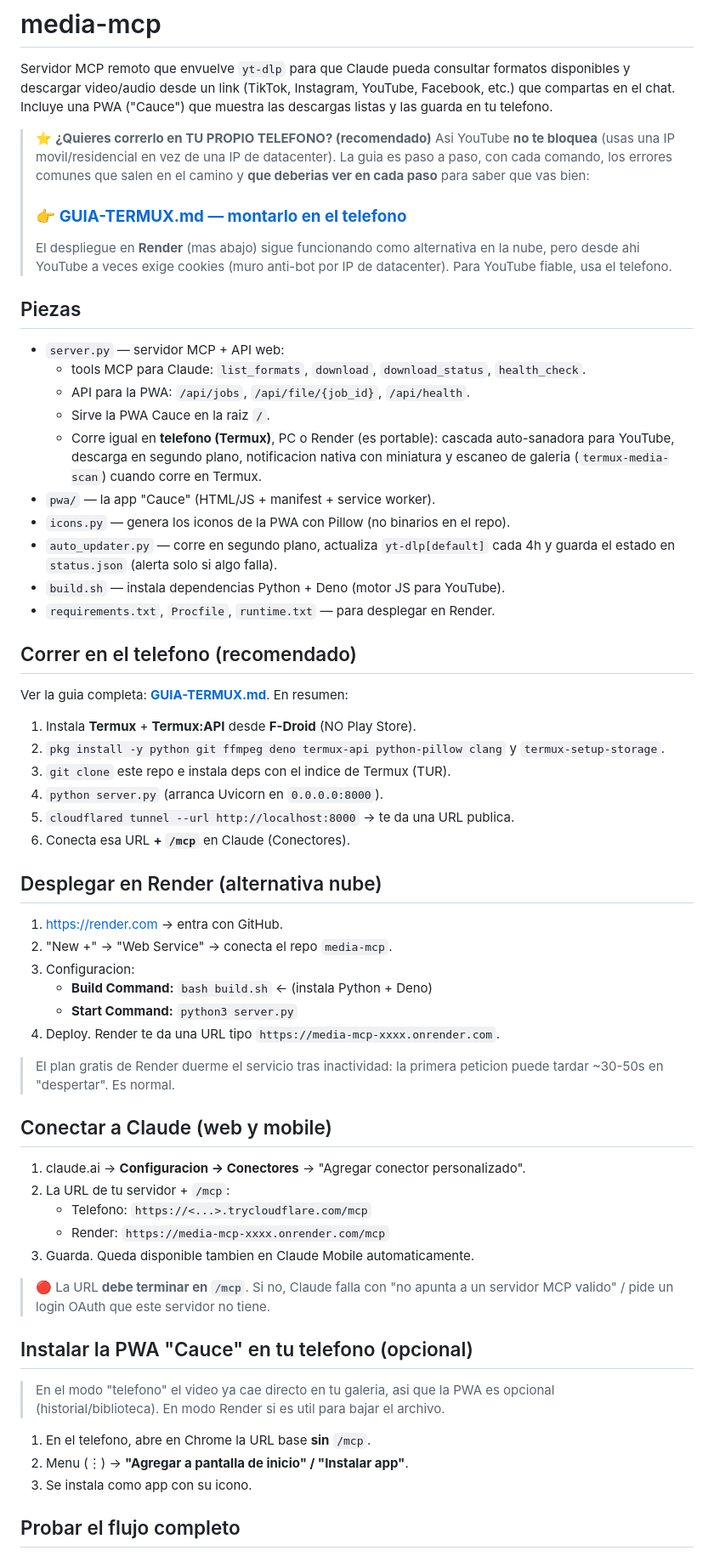
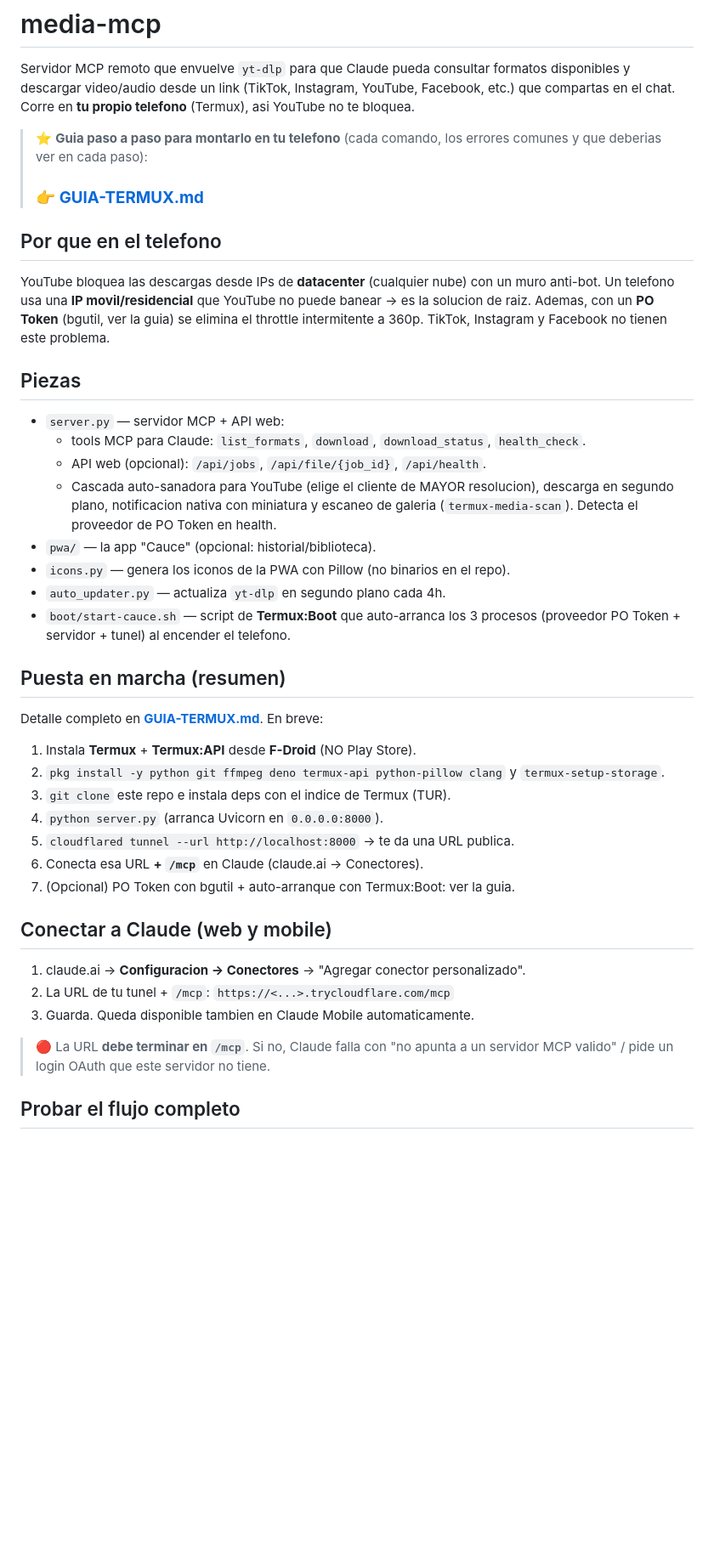
Before and after one commit to yeremivr/media-mcp, a Markdown page: README.md, the part around one of its changes. Shown at 85% size. Drawn GitHub-style; blank space fills up the shorter version.

```diff
--- a/README.md
+++ b/README.md
@@ -2,79 +2,56 @@
 
 Servidor MCP remoto que envuelve `yt-dlp` para que Claude pueda consultar
 formatos disponibles y descargar video/audio desde un link (TikTok,
-Instagram, YouTube, Facebook, etc.) que compartas en el chat. Incluye una
-PWA ("Cauce") que muestra las descargas listas y las guarda en tu telefono.
+Instagram, YouTube, Facebook, etc.) que compartas en el chat. Corre en **tu
+propio telefono** (Termux), asi YouTube no te bloquea.
 
-> ⭐ **¿Quieres correrlo en TU PROPIO TELEFONO? (recomendado)**
-> Asi YouTube **no te bloquea** (usas una IP movil/residencial en vez de una IP
-> de datacenter). La guia es paso a paso, con cada comando, los errores comunes
-> que salen en el camino y **que deberias ver en cada paso** para saber que vas
-> bien:
-> ### 👉 **[GUIA-TERMUX.md — montarlo en el telefono](GUIA-TERMUX.md)**
->
-> El despliegue en **Render** (mas abajo) sigue funcionando como alternativa en
-> la nube, pero desde ahi YouTube a veces exige cookies (muro anti-bot por IP de
-> datacenter). Para YouTube fiable, usa el telefono.
+> ⭐ **Guia paso a paso para montarlo en tu telefono** (cada comando, los
+> errores comunes y que deberias ver en cada paso):
+> ### 👉 **[GUIA-TERMUX.md](GUIA-TERMUX.md)**
+
+## Por que en el telefono
+
+YouTube bloquea las descargas desde IPs de **datacenter** (cualquier nube) con
+un muro anti-bot. Un telefono usa una **IP movil/residencial** que YouTube no
+puede banear -> es la solucion de raiz. Ademas, con un **PO Token** (bgutil, ver
+la guia) se elimina el throttle intermitente a 360p. TikTok, Instagram y
+Facebook no tienen este problema.
 
 ## Piezas
 
 - `server.py` — servidor MCP + API web:
   - tools MCP para Claude: `list_formats`, `download`, `download_status`, `health_check`.
-  - API para la PWA: `/api/jobs`, `/api/file/{job_id}`, `/api/health`.
-  - Sirve la PWA Cauce en la raiz `/`.
-  - Corre igual en **telefono (Termux)**, PC o Render (es portable): cascada
-    auto-sanadora para YouTube, descarga en segundo plano, notificacion nativa
-    con miniatura y escaneo de galeria (`termux-media-scan`) cuando corre en Termux.
-- `pwa/` — la app "Cauce" (HTML/JS + manifest + service worker).
+  - API web (opcional): `/api/jobs`, `/api/file/{job_id}`, `/api/health`.
+  - Cascada auto-sanadora para YouTube (elige el cliente de MAYOR resolucion),
+    descarga en segundo plano, notificacion nativa con miniatura y escaneo de
+    galeria (`termux-media-scan`). Detecta el proveedor de PO Token en health.
+- `pwa/` — la app "Cauce" (opcional: historial/biblioteca).
 - `icons.py` — genera los iconos de la PWA con Pillow (no binarios en el repo).
-- `auto_updater.py` — corre en segundo plano, actualiza `yt-dlp[default]`
-  cada 4h y guarda el estado en `status.json` (alerta solo si algo falla).
-- `build.sh` — instala dependencias Python + Deno (motor JS para YouTube).
-- `requirements.txt`, `Procfile`, `runtime.txt` — para desplegar en Render.
+- `auto_updater.py` — actualiza `yt-dlp` en segundo plano cada 4h.
+- `boot/start-cauce.sh` — script de **Termux:Boot** que auto-arranca los 3
+  procesos (proveedor PO Token + servidor + tunel) al encender el telefono.
 
-## Correr en el telefono (recomendado)
+## Puesta en marcha (resumen)
 
-Ver la guia completa: **[GUIA-TERMUX.md](GUIA-TERMUX.md)**. En resumen:
+Detalle completo en **[GUIA-TERMUX.md](GUIA-TERMUX.md)**. En breve:
 
 1. Instala **Termux** + **Termux:API** desde **F-Droid** (NO Play Store).
 2. `pkg install -y python git ffmpeg deno termux-api python-pillow clang` y
    `termux-setup-storage`.
 3. `git clone` este repo e instala deps con el indice de Termux (TUR).
 4. `python server.py` (arranca Uvicorn en `0.0.0.0:8000`).
-5. `cloudflared tunnel --url http://localhost:8000` → te da una URL publica.
-6. Conecta esa URL **+ `/mcp`** en Claude (Conectores).
-
-## Desplegar en Render (alternativa nube)
-
-1. https://render.com → entra con GitHub.
-2. "New +" → "Web Service" → conecta el repo `media-mcp`.
-3. Configuracion:
-   - **Build Command:** `bash build.sh`   ← (instala Python + Deno)
-   - **Start Command:** `python3 server.py`
-4. Deploy. Render te da una URL tipo `https://media-mcp-xxxx.onrender.com`.
-
-> El plan gratis de Render duerme el servicio tras inactividad: la primera
-> peticion puede tardar ~30-50s en "despertar". Es normal.
+5. `cloudflared tunnel --url http://localhost:8000` -> te da una URL publica.
+6. Conecta esa URL **+ `/mcp`** en Claude (claude.ai -> Conectores).
+7. (Opcional) PO Token con bgutil + auto-arranque con Termux:Boot: ver la guia.
 
 ## Conectar a Claude (web y mobile)
 
-1. claude.ai → **Configuracion → Conectores** → "Agregar conector personalizado".
-2. La URL de tu servidor + `/mcp`:
-   - Telefono: `https://<...>.trycloudflare.com/mcp`
-   - Render:   `https://media-mcp-xxxx.onrender.com/mcp`
+1. claude.ai -> **Configuracion -> Conectores** -> "Agregar conector personalizado".
+2. La URL de tu tunel + `/mcp`:  `https://<...>.trycloudflare.com/mcp`
 3. Guarda. Queda disponible tambien en Claude Mobile automaticamente.
 
 > 🔴 La URL **debe terminar en `/mcp`**. Si no, Claude falla con "no apunta a un
 > servidor MCP valido" / pide un login OAuth que este servidor no tiene.
 
-## Instalar la PWA "Cauce" en tu telefono (opcional)
-
-> En el modo "telefono" el video ya cae directo en tu galeria, asi que la PWA es
-> opcional (historial/biblioteca). En modo Render si es util para bajar el archivo.
-
-1. En el telefono, abre en Chrome la URL base **sin** `/mcp`.
-2. Menu (⋮) → **"Agregar a pantalla de inicio" / "Instalar app"**.
-3. Se instala como app con su icono.
-
 ## Probar el flujo completo
 
```
Also changed, not shown: other parts of README.md (+21 -35 lines).
